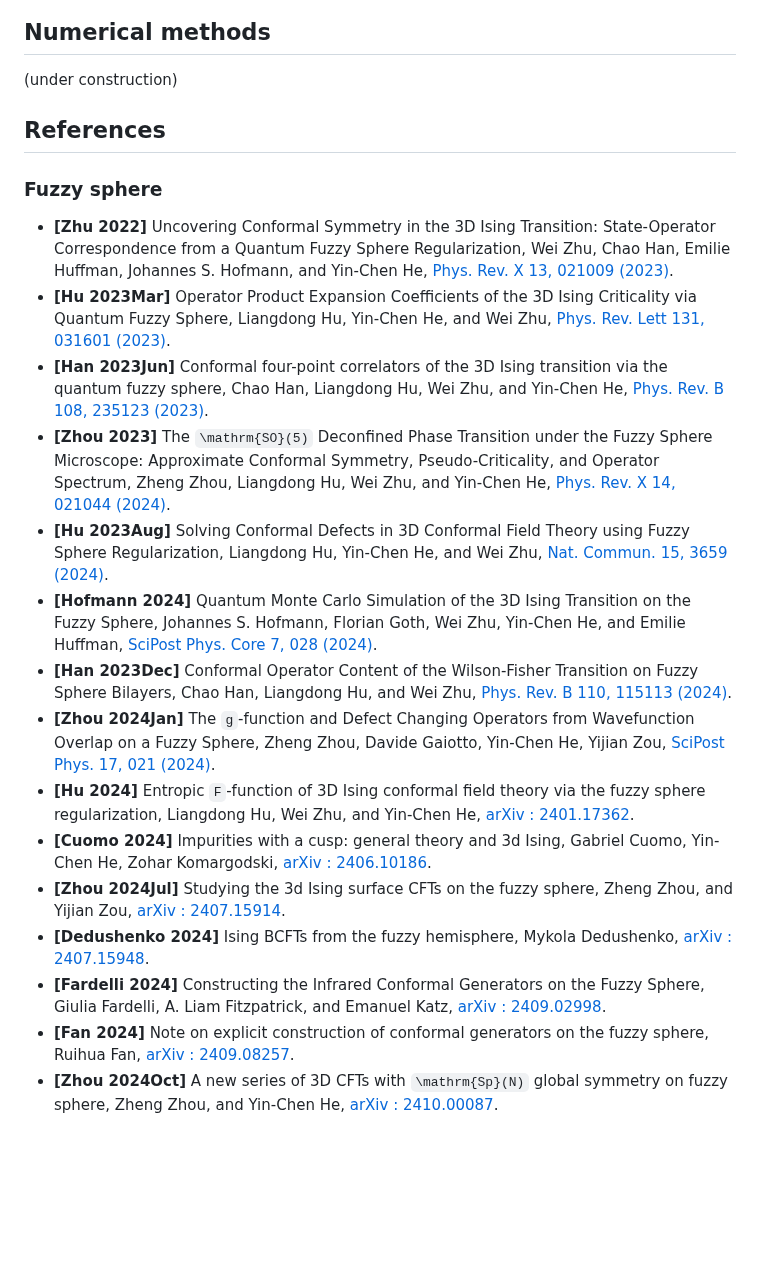
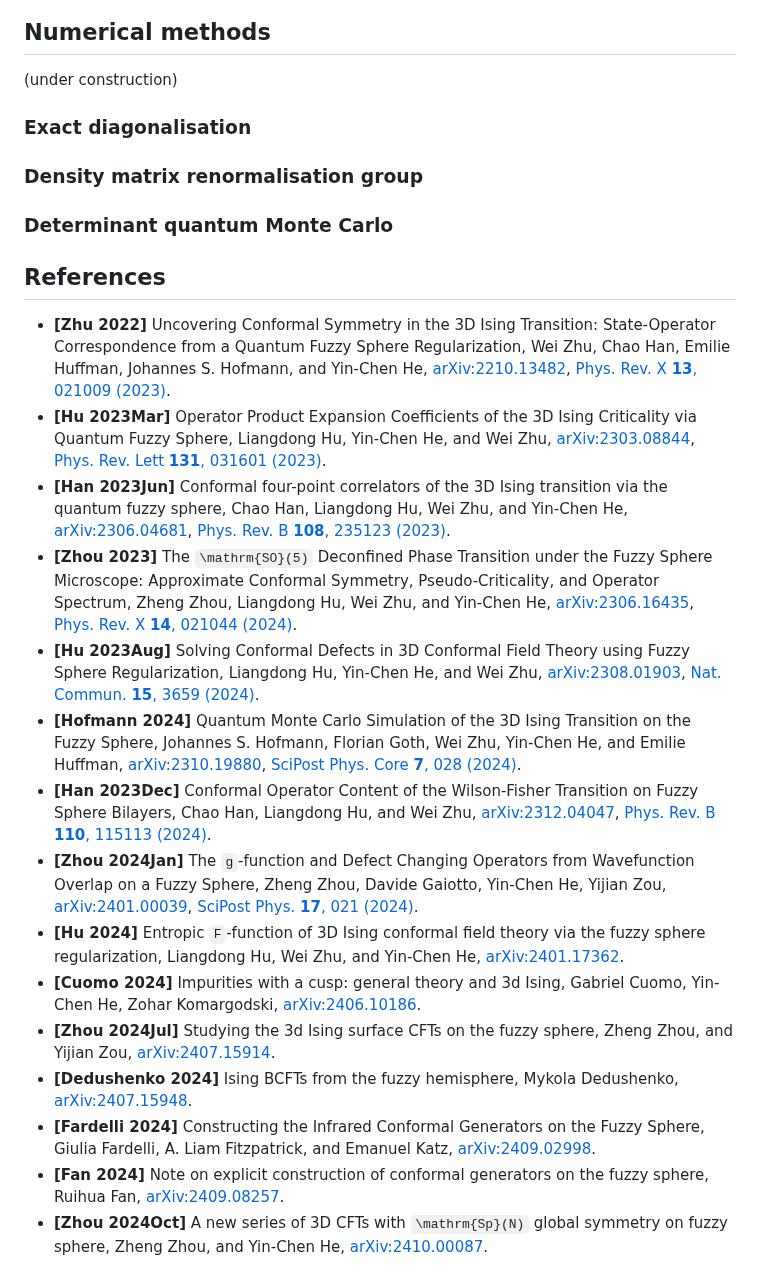
Before and after one commit to mankai-chow/FuzzifiED.jl, a Markdown page: docs/src/intro.md, the part around one of its changes. Rendered like a GitHub page; blank space fills up the shorter version.

```diff
--- a/docs/src/intro.md
+++ b/docs/src/intro.md
@@ -202,22 +252,26 @@ One can keep only terms with the smallest $l$. For Ising model, we can keep up t
 
 (under construction)
 
+### Exact diagonalisation
+
+### Density matrix renormalisation group
+
+### Determinant quantum Monte Carlo
+
 ## References
 
-### Fuzzy sphere
-
-* __[Zhu 2022]__ Uncovering Conformal Symmetry in the 3D Ising Transition: State-Operator Correspondence from a Quantum Fuzzy Sphere Regularization, Wei Zhu, Chao Han, Emilie Huffman, Johannes S. Hofmann, and Yin-Chen He, [Phys. Rev. X 13, 021009 (2023)](https://doi.org/10.1103/PhysRevX.13.021009).
-* __[Hu 2023Mar]__ Operator Product Expansion Coefficients of the 3D Ising Criticality via Quantum Fuzzy Sphere, Liangdong Hu, Yin-Chen He, and Wei Zhu, [Phys. Rev. Lett 131, 031601 (2023)](https://doi.org/10.1103/PhysRevLett.131.031601).
-* __[Han 2023Jun]__ Conformal four-point correlators of the 3D Ising transition via the quantum fuzzy sphere, Chao Han, Liangdong Hu, Wei Zhu, and Yin-Chen He, [Phys. Rev. B 108, 235123 (2023)](https://doi.org/10.1103/PhysRevB.108.235123).
-* __[Zhou 2023]__ The ``\mathrm{SO}(5)`` Deconfined Phase Transition under the Fuzzy Sphere Microscope: Approximate Conformal Symmetry, Pseudo-Criticality, and Operator Spectrum, Zheng Zhou, Liangdong Hu, Wei Zhu, and Yin-Chen He, [Phys. Rev. X 14, 021044 (2024)](https://doi.org/10.1103/PhysRevX.14.021044).
-* __[Hu 2023Aug]__ Solving Conformal Defects in 3D Conformal Field Theory using Fuzzy Sphere Regularization, Liangdong Hu, Yin-Chen He, and Wei Zhu, [Nat. Commun. 15, 3659 (2024)](https://doi.org/10.1038/s41467-024-47978-y).
-* __[Hofmann 2024]__ Quantum Monte Carlo Simulation of the 3D Ising Transition on the Fuzzy Sphere, Johannes S. Hofmann, Florian Goth, Wei Zhu, Yin-Chen He, and Emilie Huffman, [SciPost Phys. Core 7, 028 (2024)](https://doi.org/10.21468/SciPostPhysCore.7.2.028).
-* __[Han 2023Dec]__ Conformal Operator Content of the Wilson-Fisher Transition on Fuzzy Sphere Bilayers, Chao Han, Liangdong Hu, and Wei Zhu, [Phys. Rev. B 110, 115113 (2024)](https://doi.org/10.1103/PhysRevB.110.115113).
-* __[Zhou 2024Jan]__ The ``g``-function and Defect Changing Operators from Wavefunction Overlap on a Fuzzy Sphere, Zheng Zhou, Davide Gaiotto, Yin-Chen He, Yijian Zou, [SciPost Phys. 17, 021 (2024)](https://doi.org/10.21468/SciPostPhys.17.1.021).
-* __[Hu 2024]__ Entropic ``F``-function of 3D Ising conformal field theory via the fuzzy sphere regularization, Liangdong Hu, Wei Zhu, and Yin-Chen He, [arXiv : 2401.17362](https://arxiv.org/abs/2401.17362).
-* __[Cuomo 2024]__ Impurities with a cusp: general theory and 3d Ising, Gabriel Cuomo, Yin-Chen He, Zohar Komargodski, [arXiv : 2406.10186](https://arxiv.org/abs/2406.10186).
-* __[Zhou 2024Jul]__ Studying the 3d Ising surface CFTs on the fuzzy sphere, Zheng Zhou, and Yijian Zou, [arXiv : 2407.15914](https://arxiv.org/abs/2407.15914).
-* __[Dedushenko 2024]__ Ising BCFTs from the fuzzy hemisphere, Mykola Dedushenko, [arXiv : 2407.15948](https://arxiv.org/abs/2407.15948).
-* __[Fardelli 2024]__ Constructing the Infrared Conformal Generators on the Fuzzy Sphere, Giulia Fardelli, A. Liam Fitzpatrick, and Emanuel Katz, [arXiv : 2409.02998](https://arxiv.org/abs/2409.02998).
-* __[Fan 2024]__ Note on explicit construction of conformal generators on the fuzzy sphere, Ruihua Fan, [arXiv : 2409.08257](https://arxiv.org/abs/2409.08257).
-* __[Zhou 2024Oct]__ A new series of 3D CFTs with ``\mathrm{Sp}(N)`` global symmetry on fuzzy sphere, Zheng Zhou, and Yin-Chen He, [arXiv : 2410.00087](https://arxiv.org/abs/2410.00087).
+* __[Zhu 2022]__ Uncovering Conformal Symmetry in the 3D Ising Transition: State-Operator Correspondence from a Quantum Fuzzy Sphere Regularization, Wei Zhu, Chao Han, Emilie Huffman, Johannes S. Hofmann, and Yin-Chen He, [arXiv:2210.13482](https://arxiv.org/abs/2210.13482), [Phys. Rev. X __13__, 021009 (2023)](https://doi.org/10.1103/PhysRevX.13.021009).
+* __[Hu 2023Mar]__ Operator Product Expansion Coefficients of the 3D Ising Criticality via Quantum Fuzzy Sphere, Liangdong Hu, Yin-Chen He, and Wei Zhu, [arXiv:2303.08844](https://arxiv.org/abs/2303.08844), [Phys. Rev. Lett __131__, 031601 (2023)](https://doi.org/10.1103/PhysRevLett.131.031601).
+* __[Han 2023Jun]__ Conformal four-point correlators of the 3D Ising transition via the quantum fuzzy sphere, Chao Han, Liangdong Hu, Wei Zhu, and Yin-Chen He, [arXiv:2306.04681](https://arxiv.org/abs/2306.04681), [Phys. Rev. B __108__, 235123 (2023)](https://doi.org/10.1103/PhysRevB.108.235123).
+* __[Zhou 2023]__ The ``\mathrm{SO}(5)`` Deconfined Phase Transition under the Fuzzy Sphere Microscope: Approximate Conformal Symmetry, Pseudo-Criticality, and Operator Spectrum, Zheng Zhou, Liangdong Hu, Wei Zhu, and Yin-Chen He, [arXiv:2306.16435](https://arxiv.org/abs/2306.16435), [Phys. Rev. X __14__, 021044 (2024)](https://doi.org/10.1103/PhysRevX.14.021044).
+* __[Hu 2023Aug]__ Solving Conformal Defects in 3D Conformal Field Theory using Fuzzy Sphere Regularization, Liangdong Hu, Yin-Chen He, and Wei Zhu, [arXiv:2308.01903](https://arxiv.org/abs/2308.01903), [Nat. Commun. __15__, 3659 (2024)](https://doi.org/10.1038/s41467-024-47978-y).
+* __[Hofmann 2024]__ Quantum Monte Carlo Simulation of the 3D Ising Transition on the Fuzzy Sphere, Johannes S. Hofmann, Florian Goth, Wei Zhu, Yin-Chen He, and Emilie Huffman, [arXiv:2310.19880](https://arxiv.org/abs/2310.19880), [SciPost Phys. Core __7__, 028 (2024)](https://doi.org/10.21468/SciPostPhysCore.7.2.028).
+* __[Han 2023Dec]__ Conformal Operator Content of the Wilson-Fisher Transition on Fuzzy Sphere Bilayers, Chao Han, Liangdong Hu, and Wei Zhu, [arXiv:2312.04047](https://arxiv.org/abs/2312.04047), [Phys. Rev. B __110__, 115113 (2024)](https://doi.org/10.1103/PhysRevB.110.115113).
+* __[Zhou 2024Jan]__ The ``g``-function and Defect Changing Operators from Wavefunction Overlap on a Fuzzy Sphere, Zheng Zhou, Davide Gaiotto, Yin-Chen He, Yijian Zou, [arXiv:2401.00039](https://arxiv.org/abs/2401.00039), [SciPost Phys. __17__, 021 (2024)](https://doi.org/10.21468/SciPostPhys.17.1.021).
+* __[Hu 2024]__ Entropic ``F``-function of 3D Ising conformal field theory via the fuzzy sphere regularization, Liangdong Hu, Wei Zhu, and Yin-Chen He, [arXiv:2401.17362](https://arxiv.org/abs/2401.17362).
+* __[Cuomo 2024]__ Impurities with a cusp: general theory and 3d Ising, Gabriel Cuomo, Yin-Chen He, Zohar Komargodski, [arXiv:2406.10186](https://arxiv.org/abs/2406.10186).
+* __[Zhou 2024Jul]__ Studying the 3d Ising surface CFTs on the fuzzy sphere, Zheng Zhou, and Yijian Zou, [arXiv:2407.15914](https://arxiv.org/abs/2407.15914).
+* __[Dedushenko 2024]__ Ising BCFTs from the fuzzy hemisphere, Mykola Dedushenko, [arXiv:2407.15948](https://arxiv.org/abs/2407.15948).
+* __[Fardelli 2024]__ Constructing the Infrared Conformal Generators on the Fuzzy Sphere, Giulia Fardelli, A. Liam Fitzpatrick, and Emanuel Katz, [arXiv:2409.02998](https://arxiv.org/abs/2409.02998).
+* __[Fan 2024]__ Note on explicit construction of conformal generators on the fuzzy sphere, Ruihua Fan, [arXiv:2409.08257](https://arxiv.org/abs/2409.08257).
+* __[Zhou 2024Oct]__ A new series of 3D CFTs with ``\mathrm{Sp}(N)`` global symmetry on fuzzy sphere, Zheng Zhou, and Yin-Chen He, [arXiv:2410.00087](https://arxiv.org/abs/2410.00087).
```
Also changed, not shown: other parts of docs/src/intro.md (+52 -2 lines).
